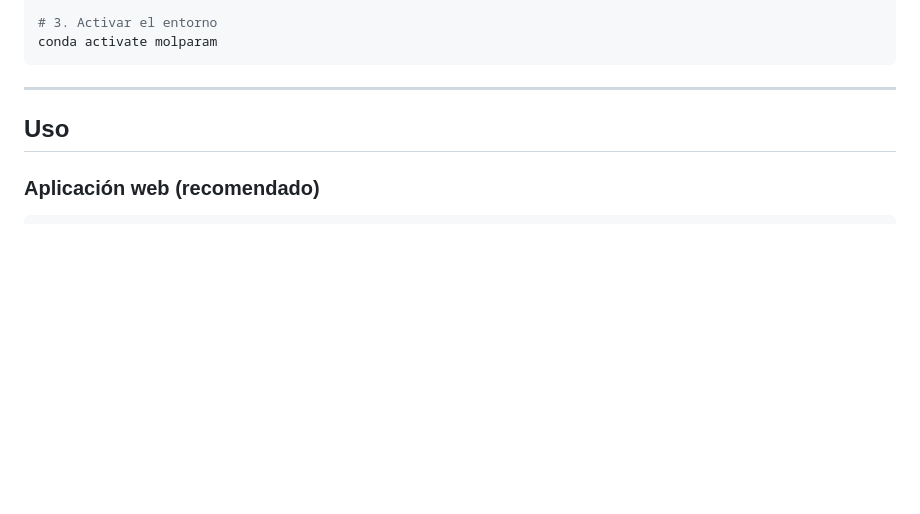
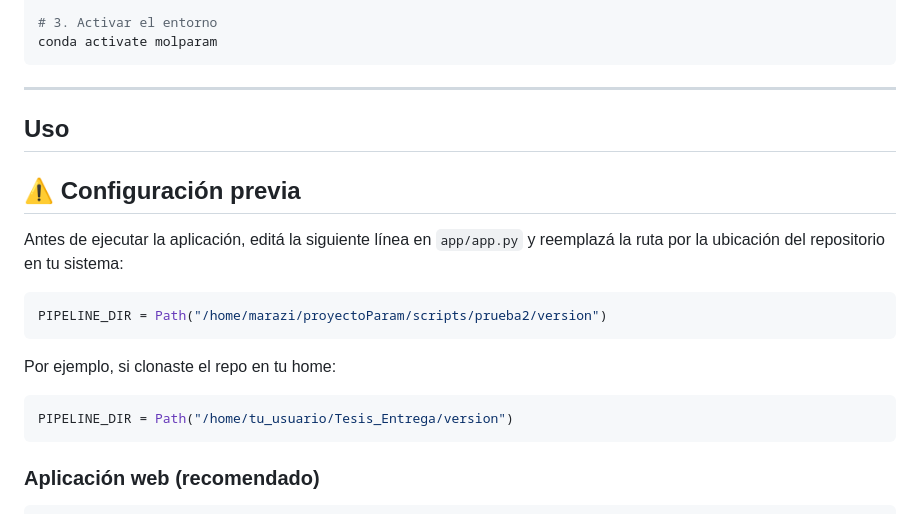
Before and after one commit to magaliarazi/Tesis_Entrega, a Markdown page: README.md, the part around the change. GitHub-like rendering; blank space fills up the shorter version.

Commit message:
readme actualizado

````diff
--- a/README.md
+++ b/README.md
@@ -69,6 +69,20 @@ conda activate molparam
 
 ## Uso
 
+## ⚠️ Configuración previa
+
+Antes de ejecutar la aplicación, editá la siguiente línea en `app/app.py` y reemplazá la ruta por la ubicación del repositorio en tu sistema:
+
+```python
+PIPELINE_DIR = Path("/home/marazi/proyectoParam/scripts/prueba2/version")
+```
+
+Por ejemplo, si clonaste el repo en tu home:
+
+```python
+PIPELINE_DIR = Path("/home/tu_usuario/Tesis_Entrega/version")
+```
+
 ### Aplicación web (recomendado)
 
 ```bash
````
